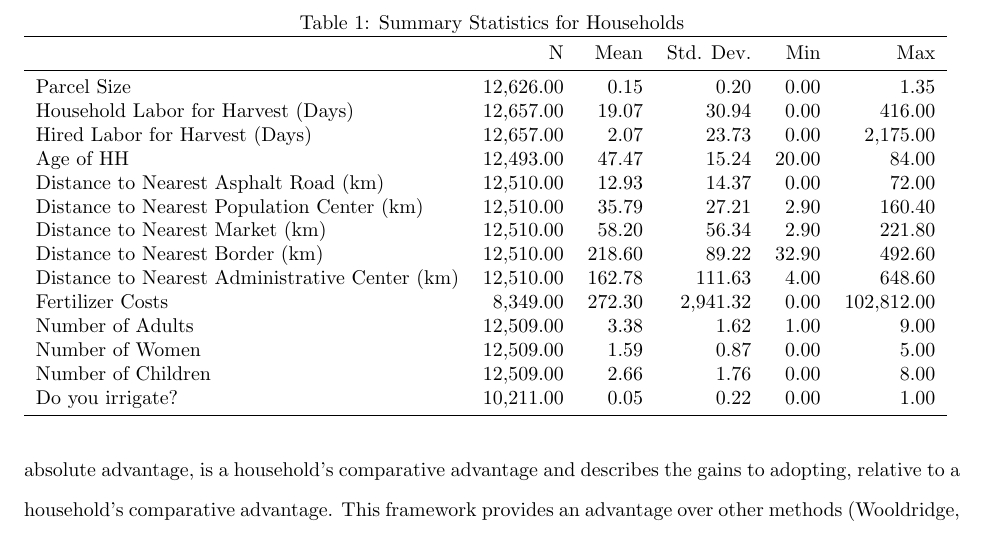
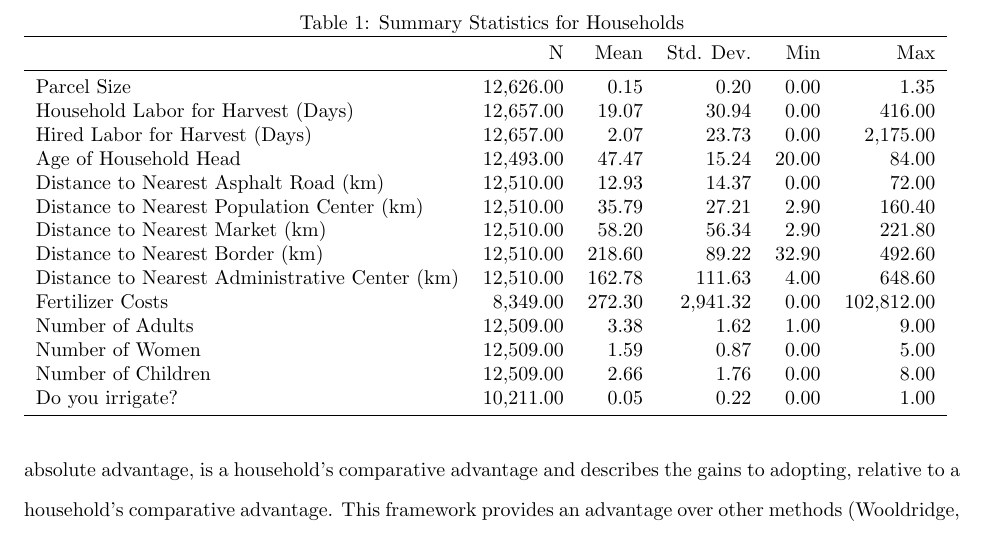
Before and after one commit to amichuda/ethiopia-tech-adoption, a LaTeX document (paper.tex, which reads results/tables/summary.tex): part of page 5 of 8, cut so that both start at the same text. Compiled offline with pdfLaTeX.

Commit message:
write out HH

```diff
--- a/results/tables/summary.tex
+++ b/results/tables/summary.tex
@@ -8,7 +8,7 @@
 Parcel Size & 12,626.00 & 0.15 & 0.20 & 0.00 & 1.35 \\
 Household Labor for Harvest (Days) & 12,657.00 & 19.07 & 30.94 & 0.00 & 416.00 \\
 Hired Labor for Harvest (Days) & 12,657.00 & 2.07 & 23.73 & 0.00 & 2,175.00 \\
-Age of HH & 12,493.00 & 47.47 & 15.24 & 20.00 & 84.00 \\
+Age of Household Head & 12,493.00 & 47.47 & 15.24 & 20.00 & 84.00 \\
 Distance to Nearest Asphalt Road (km) & 12,510.00 & 12.93 & 14.37 & 0.00 & 72.00 \\
 Distance to Nearest Population Center (km) & 12,510.00 & 35.79 & 27.21 & 2.90 & 160.40 \\
 Distance to Nearest Market (km) & 12,510.00 & 58.20 & 56.34 & 2.90 & 221.80 \\
```
